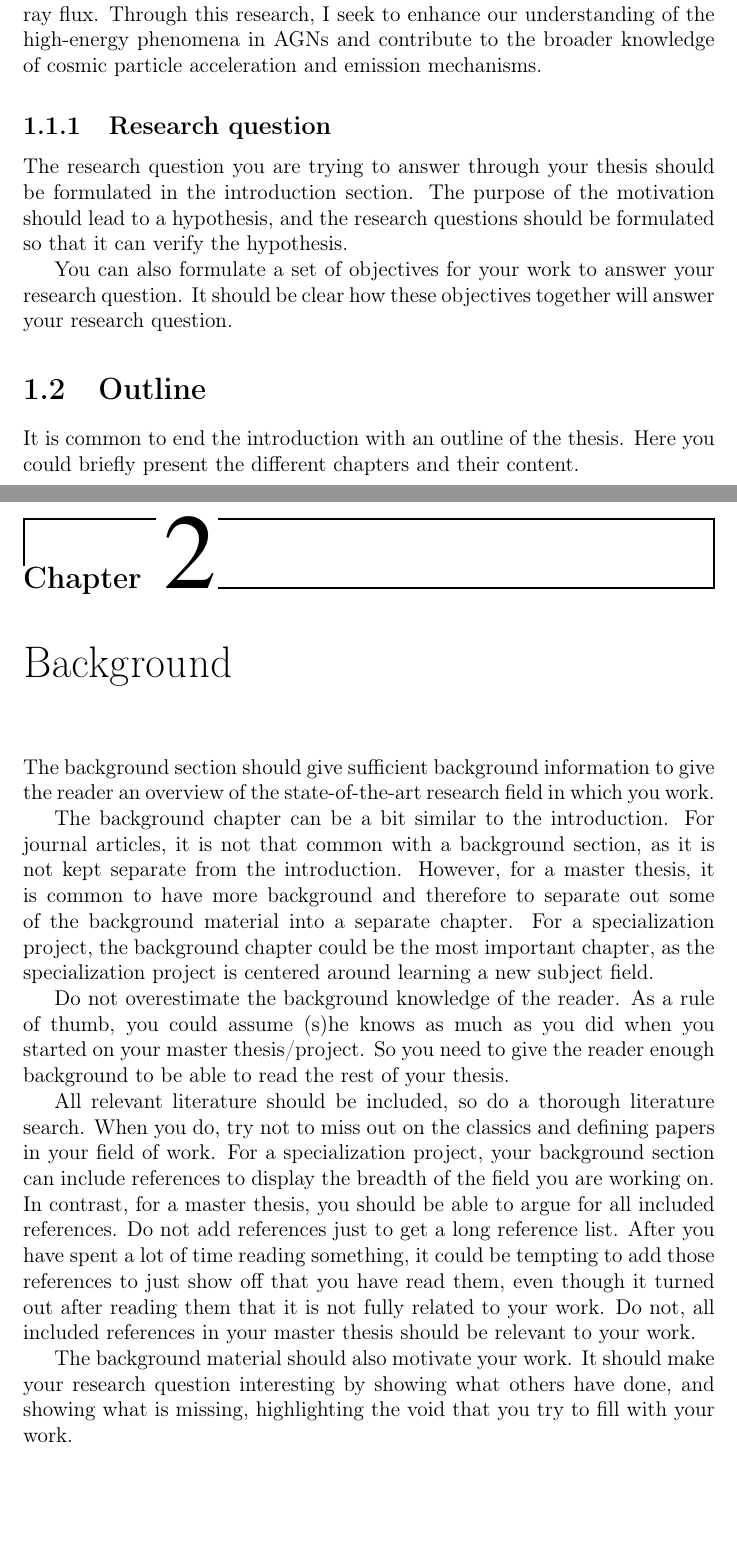
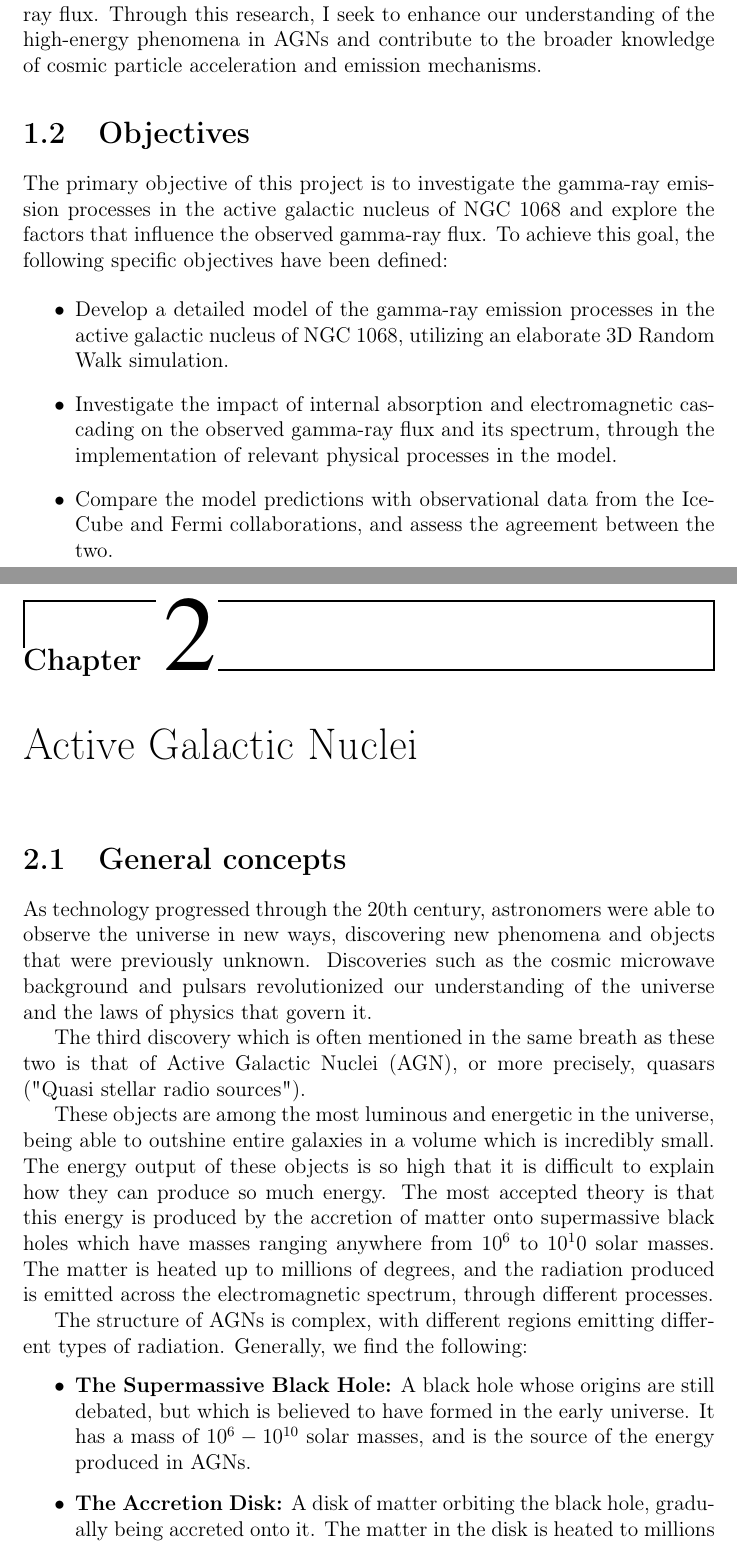
Before and after one commit to pauverblom/TFG, a LaTeX thesis (LaTeX/main.tex, which reads LaTeX/Chapters/04Background.tex, LaTeX/Chapters/Active Galactic Nuclei.tex, LaTeX/Chapters/Introduction.tex): two parts of pages 5 and 6 of 10 before the commit and two parts of pages 5 and 6 of 11 after it, joined at a grey line, cut so that both start at the same text, the shorter picture padded with empty space. Compiled offline with pdfLaTeX.

Commit message:
Written a bit of the introduction and AGN chapters

```diff
--- a/LaTeX/Chapters/04Background.tex
+++ /dev/null
@@ -1,12 +0,0 @@
-\chapter{Background}
-\label{chap:Background}
-
-The background section should give sufficient background information to give the reader an overview of the state-of-the-art research field in which you work.
-
-The background chapter can be a bit similar to the introduction. For journal articles, it is not that common with a background section, as it is not kept separate from the introduction. However, for a master thesis, it is common to have more background and therefore to separate out some of the background material into a separate chapter. For a specialization project, the background chapter could be the most important chapter, as the specialization project is centered around learning a new subject field.
-
-Do not overestimate the background knowledge of the reader. As a rule of thumb, you could assume (s)he knows as much as you did when you started on your master thesis/project. So you need to give the reader enough background to be able to read the rest of your thesis.
-
-All relevant literature should be included, so do a thorough literature search. When you do, try not to miss out on the classics and defining papers in your field of work. For a specialization project, your background section can include references to display the breadth of the field you are working on. In contrast, for a master thesis, you should be able to argue for all included references. Do not add references just to get a long reference list. After you have spent a lot of time reading something, it could be tempting to add those references to just show off that you have read them, even though it turned out after reading them that it is not fully related to your work. Do not, all included references in your master thesis should be relevant to your work.
-
-The background material should also motivate your work. It should make your research question interesting by showing what others have done, and showing what is missing, highlighting the void that you try to fill with your work.
--- /dev/null
+++ b/LaTeX/Chapters/Active Galactic Nuclei.tex
@@ -0,0 +1,15 @@
+\chapter{Active Galactic Nuclei}
+\label{chap:Background}
+\section{General concepts}
+As technology progressed through the 20th century, astronomers were able to observe the universe in new ways, discovering new phenomena and objects that were previously unknown. Discoveries such as the cosmic microwave background and pulsars revolutionized our understanding of the universe and the laws of physics that govern it.
+
+The third discovery which is often mentioned in the same breath as these two is that of Active Galactic Nuclei (AGN), or more precisely, quasars ("Quasi stellar radio sources").
+
+These objects are among the most luminous and energetic in the universe, being able to outshine entire galaxies in a volume which is incredibly small. The energy output of these objects is so high that it is difficult to explain how they can produce so much energy. The most accepted theory is that this energy is produced by the accretion of matter onto supermassive black holes which have masses ranging anywhere from $10^6$ to $10^10$ solar masses. The matter is heated up to millions of degrees, and the radiation produced is emitted across the electromagnetic spectrum, through different processes.
+
+The structure of AGNs is complex, with different regions emitting different types of radiation. Generally, we find the following:
+
+\begin{itemize}
+    \item \textbf{The Supermassive Black Hole:} A black hole whose origins are still debated, but which is believed to have formed in the early universe. It has a mass of $10^6 - 10^{10}$ solar masses, and is the source of the energy produced in AGNs.
+    \item \textbf{The Accretion Disk:} A disk of matter orbiting the black hole, gradually being accreted onto it. The matter in the disk is heated to millions of degrees, emitting radiation across the electromagnetic spectrum.
+    \item \textbf{The Corona:} A region of hot, ionized gas located beyond the accretion disk, believed to be the source of X-ray emission in AGNs.
--- a/LaTeX/Chapters/Introduction.tex
+++ b/LaTeX/Chapters/Introduction.tex
@@ -22,12 +22,13 @@ There are several reasons why the observed gamma-ray flux is lower than one migh
 
 The motivation for this project stems from the aforementioned discrepancy between the expected and observed gamma-ray luminosity in NGC 1068. By developing a detailed model of the gamma-ray emission processes in this AGN, I aim to explore the underlying mechanisms responsible for this disparity. This includes examining internal absorption effects, electromagnetic cascading, and other potential factors that could influence the gamma-ray flux. Through this research, I seek to enhance our understanding of the high-energy phenomena in AGNs and contribute to the broader knowledge of cosmic particle acceleration and emission mechanisms.
 
-\subsection{Research question}
 
-The research question you are trying to answer through your thesis should be formulated in the introduction section. The purpose of the motivation should lead to a hypothesis, and the research questions should be formulated so that it can verify the hypothesis.
+\section{Objectives}
 
-You can also formulate a set of objectives for your work to answer your research question.  It should be clear how these objectives together will answer your research question.
+The primary objective of this project is to investigate the gamma-ray emission processes in the active galactic nucleus of NGC 1068 and explore the factors that influence the observed gamma-ray flux. To achieve this goal, the following specific objectives have been defined:
 
-\section{Outline}
-
-It is common to end the introduction with an outline of the thesis. Here you could briefly present the different chapters and their content.
+\begin{itemize}
+    \item Develop a detailed model of the gamma-ray emission processes in the active galactic nucleus of NGC 1068, utilizing an elaborate 3D Random Walk simulation.
+    \item Investigate the impact of internal absorption and electromagnetic cascading on the observed gamma-ray flux and its spectrum, through the implementation of relevant physical processes in the model.
+    \item Compare the model predictions with observational data from the IceCube and Fermi collaborations, and assess the agreement between the two.
+\end{itemize}
--- a/LaTeX/main.tex
+++ b/LaTeX/main.tex
@@ -20,8 +20,8 @@
 \usepackage[export]{adjustbox} %to adjust floats
 \usepackage{subfig} %to include subfigures
 \usepackage{chngcntr} %will make it possible to change the counter for tables, figures etc. such as below
-\counterwithin{figure}{section} %change counter for figures within sections (also possible to choose for each chapter
-\counterwithin{table}{section} %change counter for tables within sections
+%\counterwithin{figure}{section} %change counter for figures within sections (also possible to choose for each chapter
+%\counterwithin{table}{section} %change counter for tables within sections
 \usepackage{color, xcolor} %edit e.g. text colors
 \usepackage{hyperref} %Adding internal links in you document
 \usepackage{bookmark}
```
Also changed, not shown: LaTeX/Figures/AGN Structure.jpg (added), LaTeX/Chapters/04Background.tex (16 more changed lines), LaTeX/Chapters/Active Galactic Nuclei.tex (49 more changed lines), LaTeX/Chapters/Introduction.tex (2 more changed lines), LaTeX/main.tex (4 more changed lines), 3 other files.
